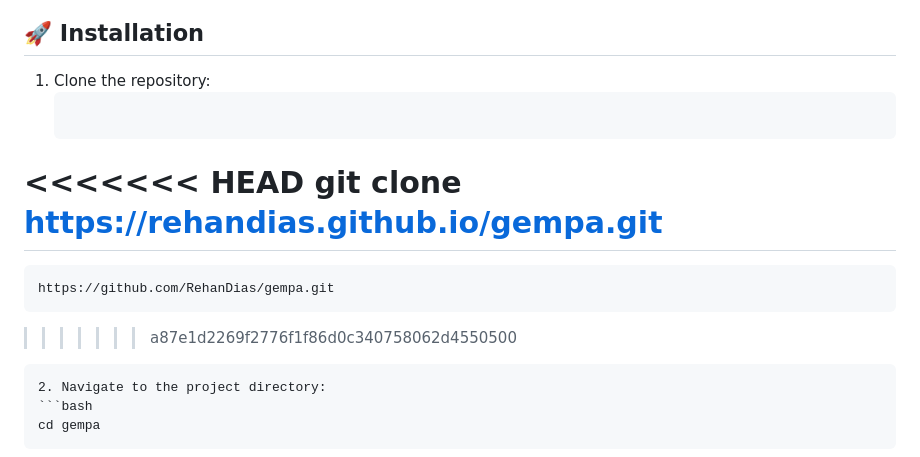
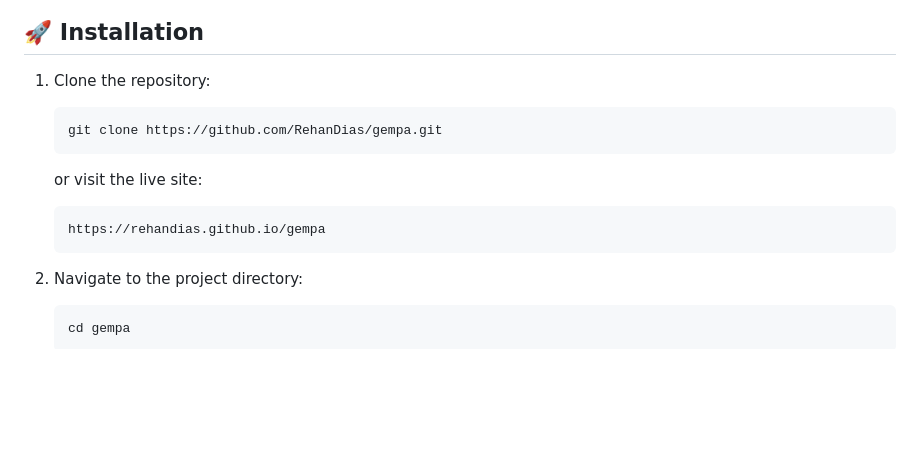
Before and after one commit to RehanDias/gempa, a Markdown page: README.md, the part around the change. Drawn GitHub-style; blank space fills up the shorter version.

````diff
--- a/README.md
+++ b/README.md
@@ -102,13 +102,17 @@ BMKG Earthquake Monitor provides real-time earthquake information from Indonesia
 ## 🚀 Installation
 
 1. Clone the repository:
+
    ```bash
-<<<<<<< HEAD
-   git clone https://rehandias.github.io/gempa.git
-=======
-    https://github.com/RehanDias/gempa.git
->>>>>>> a87e1d2269f2776f1f86d0c340758062d4550500
+   git clone https://github.com/RehanDias/gempa.git
    ```
+
+   or visit the live site:
+
+   ```
+   https://rehandias.github.io/gempa
+   ```
+
 2. Navigate to the project directory:
    ```bash
    cd gempa
````
